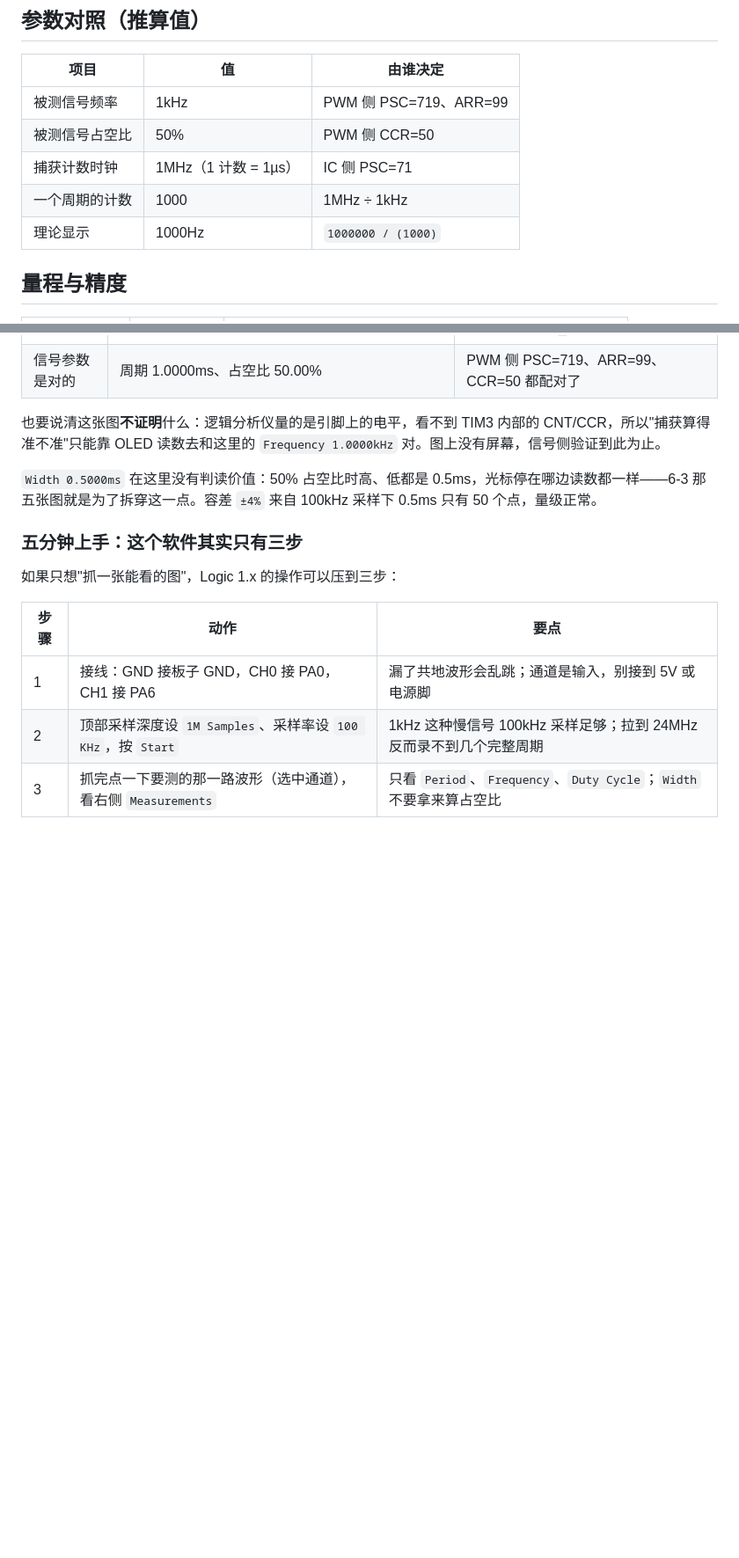
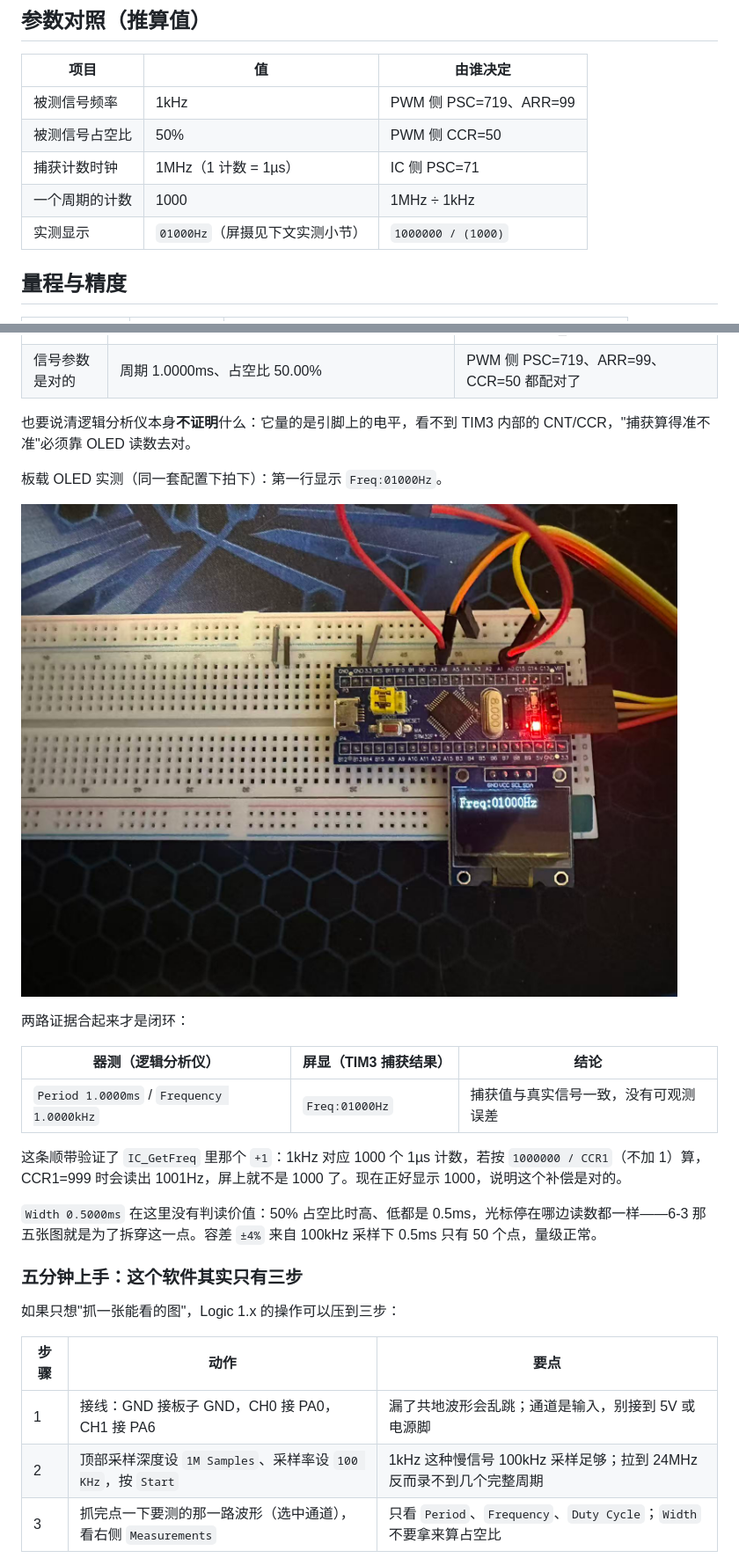
Before and after one commit to Miracle-2735/STM32_Study, a Markdown page: 6-6 输入捕获模式测频率/README.md, 2 parts joined by grey strips. Shown at 88% size. Rendered like a GitHub page; pictures changed too: 6-6 输入捕获模式测频率/OLED读数-01000Hz.jpg (added); blank space fills up the shorter version.

```diff
--- a/6-6 输入捕获模式测频率/README.md
+++ b/6-6 输入捕获模式测频率/README.md
@@ -67,7 +67,7 @@
 | 被测信号占空比 | 50% | PWM 侧 CCR=50 |
 | 捕获计数时钟 | 1MHz（1 计数 = 1µs） | IC 侧 PSC=71 |
 | 一个周期的计数 | 1000 | 1MHz ÷ 1kHz |
-| 理论显示 | 1000Hz | `1000000 / (1000)` |
+| 实测显示 | `01000Hz`（屏摄见下文实测小节） | `1000000 / (1000)` |
 
 ## 量程与精度
 
@@ -96,7 +96,19 @@
 | 链路是通的 | CH0 与 CH1 的边沿落在同一条竖线上，各自高、低段宽度一致（各约半个周期） | PA0 到 PA6 的跳线真的接上了，信号确实进了 TIM3_CH1 |
 | 信号参数是对的 | 周期 1.0000ms、占空比 50.00% | PWM 侧 PSC=719、ARR=99、CCR=50 都配对了 |
 
-也要说清这张图**不证明**什么：逻辑分析仪量的是引脚上的电平，看不到 TIM3 内部的 CNT/CCR，所以"捕获算得准不准"只能靠 OLED 读数去和这里的 `Frequency 1.0000kHz` 对。图上没有屏幕，信号侧验证到此为止。
+也要说清逻辑分析仪本身**不证明**什么：它量的是引脚上的电平，看不到 TIM3 内部的 CNT/CCR，"捕获算得准不准"必须靠 OLED 读数去对。
+
+板载 OLED 实测（同一套配置下拍下）：第一行显示 `Freq:01000Hz`。
+
+![板载 OLED 实测读数：Freq:01000Hz](OLED读数-01000Hz.jpg)
+
+两路证据合起来才是闭环：
+
+| 器测（逻辑分析仪） | 屏显（TIM3 捕获结果） | 结论 |
+|---|---|---|
+| `Period 1.0000ms` / `Frequency 1.0000kHz` | `Freq:01000Hz` | 捕获值与真实信号一致，没有可观测误差 |
+
+这条顺带验证了 `IC_GetFreq` 里那个 `+1`：1kHz 对应 1000 个 1µs 计数，若按 `1000000 / CCR1`（不加 1）算，CCR1=999 时会读出 1001Hz，屏上就不是 1000 了。现在正好显示 1000，说明这个补偿是对的。
 
 `Width 0.5000ms` 在这里没有判读价值：50% 占空比时高、低都是 0.5ms，光标停在哪边读数都一样——6-3 那五张图就是为了拆穿这一点。容差 `±4%` 来自 100kHz 采样下 0.5ms 只有 50 个点，量级正常。
 
```
Also changed, not shown: 6-7 PWMI模式测频率占空比/README.md (+15 -2 lines), README.md (+1 -0 lines), 6-7 PWMI模式测频率占空比/OLED读数-00100Hz-占空比80.jpg (added).
